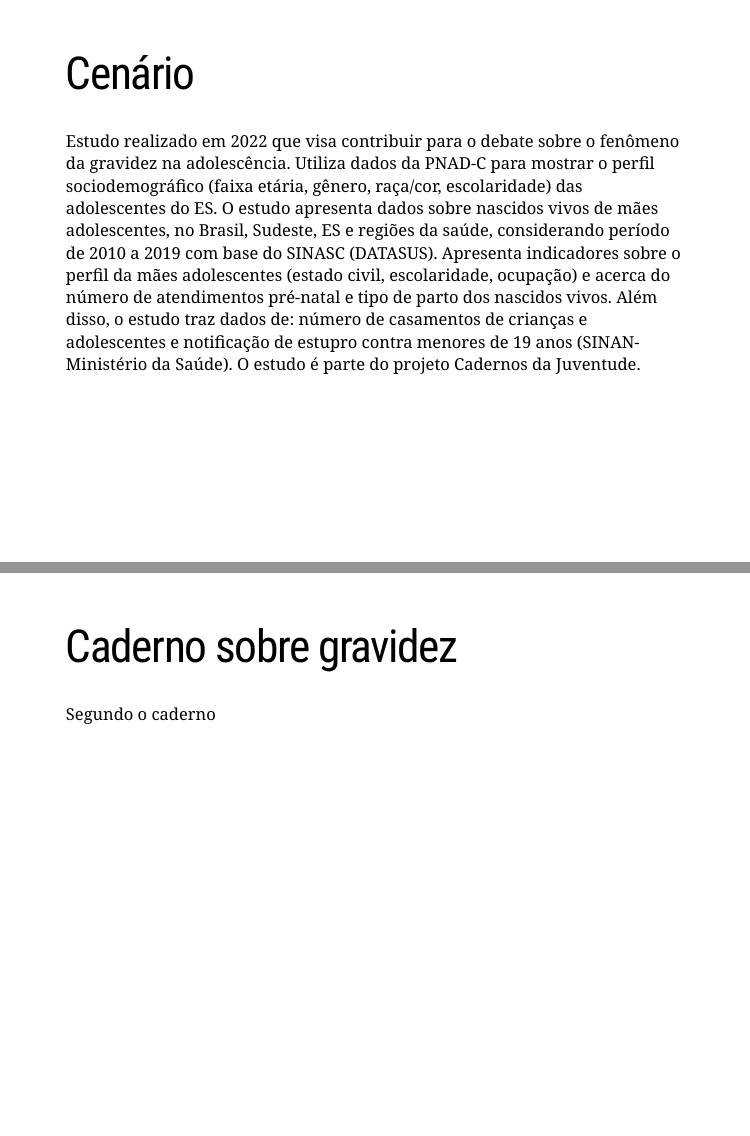
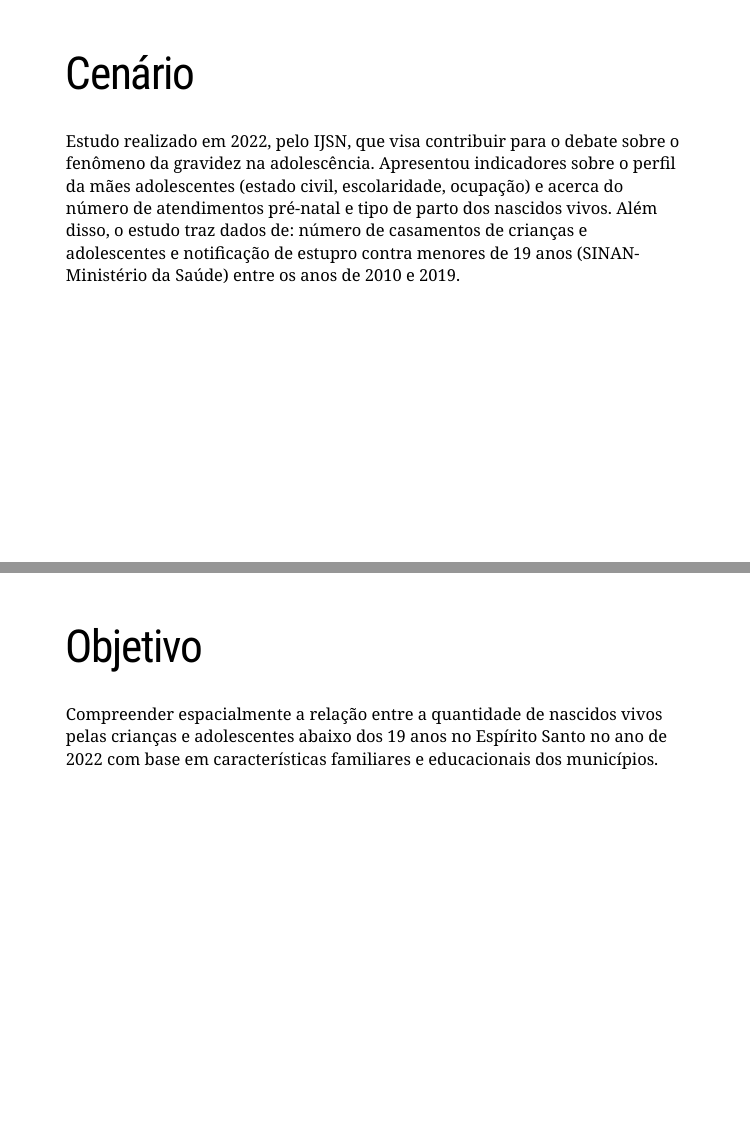
Before and after one commit to vitoria-sesana/UFES2024-SPATIAL-STATISTICS, an R Markdown document (apresentacao/apresentacao_vitoria.Rmd): pages 3 and 4 of 14 before the commit and pages 3 and 4 of 13 after it, joined at a grey line. The pictures show the slides in the output file apresentacao/apresentacao_vitoria.html that the author committed with the source; the slides are laid out offline by our stand-in for remark.js, each with all of its steps uncovered, in fonts that may differ from those the slides ask for, and without slide numbers, shadows or browser add-ons.

Commit message:
apresentação

```diff
--- a/apresentacao/apresentacao_vitoria.Rmd
+++ b/apresentacao/apresentacao_vitoria.Rmd
@@ -58,14 +58,7 @@ class: inverse, center, middle
 
 # Cenário
 
-Estudo realizado em 2022 que visa contribuir para o debate sobre o fenômeno da gravidez na adolescência. Utiliza dados da PNAD-C para mostrar o perfil sociodemográfico (faixa etária, gênero, raça/cor, escolaridade) das adolescentes do ES. O estudo apresenta dados sobre nascidos vivos de mães adolescentes, no Brasil, Sudeste, ES e regiões da saúde, considerando período de 2010 a 2019 com base do SINASC (DATASUS). Apresenta indicadores sobre o perfil da mães adolescentes (estado civil, escolaridade, ocupação) e acerca do número de atendimentos pré-natal e tipo de parto dos nascidos vivos. Além disso, o estudo traz dados de: número de casamentos de crianças e adolescentes e notificação de estupro contra menores de 19 anos (SINAN-Ministério da Saúde). O estudo é parte do projeto Cadernos da Juventude.
-
----
-
-# Caderno sobre gravidez
-
-Segundo o caderno
-
+Estudo realizado em 2022, pelo IJSN, que visa contribuir para o debate sobre o fenômeno da gravidez na adolescência. Apresentou indicadores sobre o perfil da mães adolescentes (estado civil, escolaridade, ocupação) e acerca do número de atendimentos pré-natal e tipo de parto dos nascidos vivos. Além disso, o estudo traz dados de: número de casamentos de crianças e adolescentes e notificação de estupro contra menores de 19 anos (SINAN-Ministério da Saúde) entre os anos de 2010 e 2019.
 
 ---
 
```
Also changed, not shown: script/S4_analise_espacial.R (+2 -0 lines), apresentacao/apresentacao_vitoria.html, apresentacao/apresentacao_vitoria.pdf (added), apresentacao/apresentacao_vitoria_files/figure-html/moran4-1.png, apresentacao/apresentacao_vitoria.Rmd (2 more changed lines).
